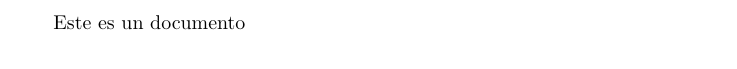
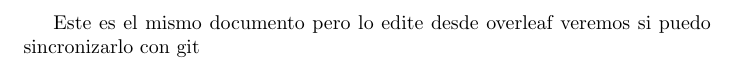
Before and after one commit to GerValle/procesos, a LaTeX document (notas/notas.tex): part of the page, cut at the place of the change. Compiled offline with pdfLaTeX.

Commit message:
Cambios desde overleaf

```diff
--- a/notas/notas.tex
+++ b/notas/notas.tex
@@ -1,4 +1,4 @@
 \documentclass{article}
 \begin{document}
-	Este es un documento
+	Este  es el mismo documento pero lo edite desde overleaf veremos si  puedo sincronizarlo con git
 \end{document}
```
Also changed, not shown: tareas/T1.tex (line endings or trailing spaces), tareas/T2.tex (line endings or trailing spaces).
